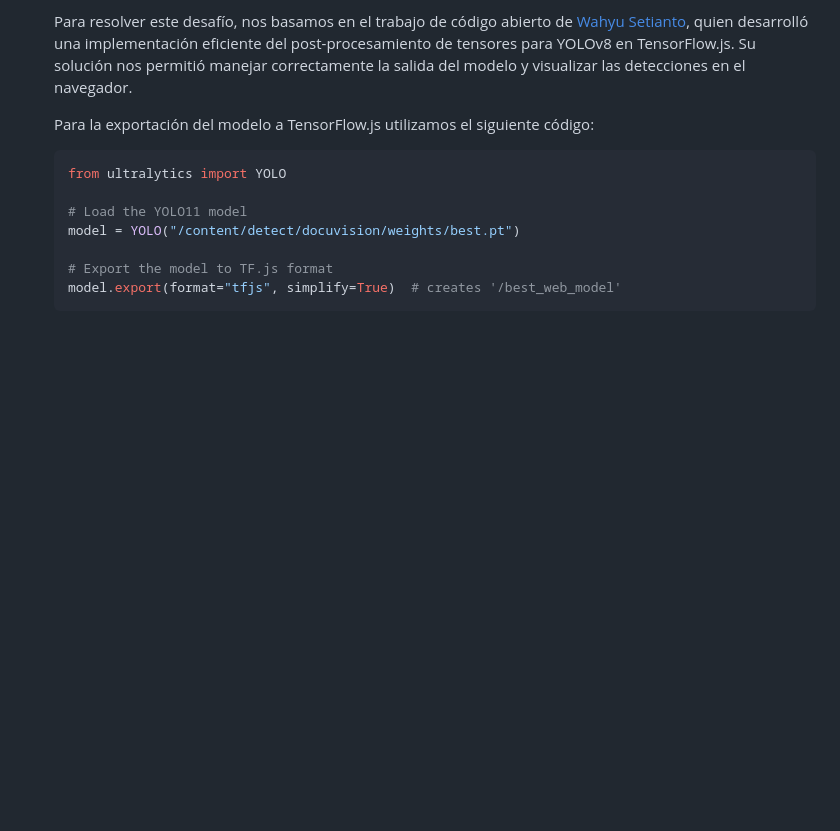
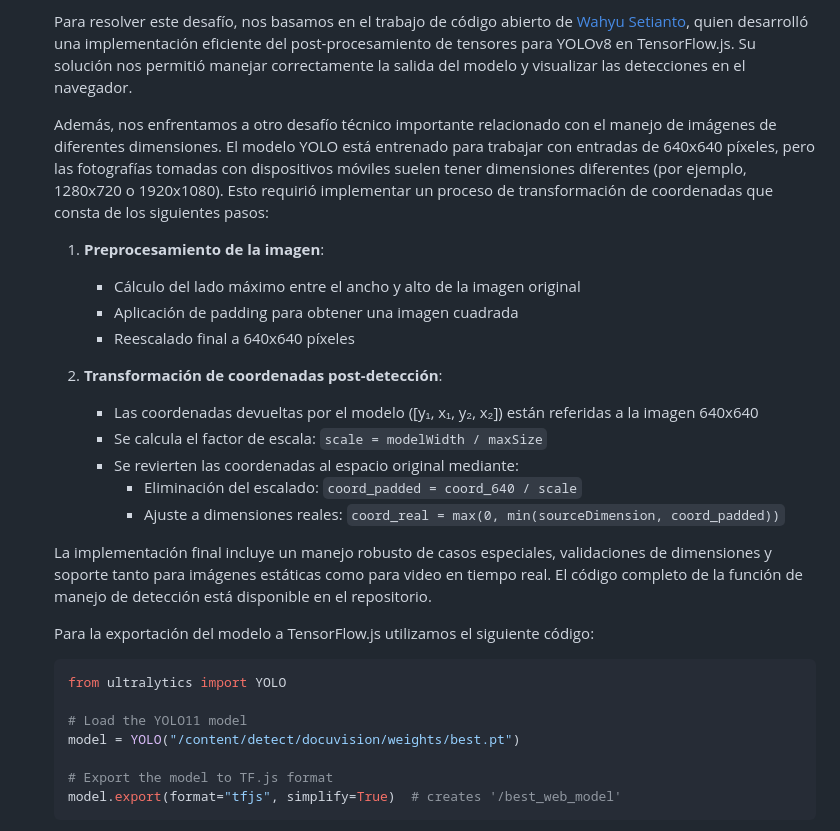
Before and after one commit to gitfrandu4/docuvision-web, a Markdown page: MEMORY.md, the part around the change. Rendered like a GitHub page; blank space fills up the shorter version.

Commit message:
Actualizar archivo MEMORY.md con información sobre exportación del modelo a TensorFlow.js y manejo de imágenes de diferentes dimensiones

```diff
--- a/MEMORY.md
+++ b/MEMORY.md
@@ -82,6 +82,23 @@ El proyecto se estructura en cuatro componentes principales:
    Esta diferencia se debe a que TensorFlow.js prioriza la eficiencia y flexibilidad, permitiendo que el post-procesamiento se realice en el lado del cliente según las necesidades específicas de la aplicación. Esta decisión de diseño nos llevó a buscar una solución que implemente esta capa adicional de procesamiento en `JavaScript` para interpretar y visualizar las detecciones correctamente.
 
    Para resolver este desafío, nos basamos en el trabajo de código abierto de [Wahyu Setianto](https://github.com/Hyuto), quien desarrolló una implementación eficiente del post-procesamiento de tensores para YOLOv8 en TensorFlow.js. Su solución nos permitió manejar correctamente la salida del modelo y visualizar las detecciones en el navegador.
+
+   Además, nos enfrentamos a otro desafío técnico importante relacionado con el manejo de imágenes de diferentes dimensiones. El modelo YOLO está entrenado para trabajar con entradas de 640x640 píxeles, pero las fotografías tomadas con dispositivos móviles suelen tener dimensiones diferentes (por ejemplo, 1280x720 o 1920x1080). Esto requirió implementar un proceso de transformación de coordenadas que consta de los siguientes pasos:
+
+   1. **Preprocesamiento de la imagen**:
+
+      - Cálculo del lado máximo entre el ancho y alto de la imagen original
+      - Aplicación de padding para obtener una imagen cuadrada
+      - Reescalado final a 640x640 píxeles
+
+   2. **Transformación de coordenadas post-detección**:
+      - Las coordenadas devueltas por el modelo ([y₁, x₁, y₂, x₂]) están referidas a la imagen 640x640
+      - Se calcula el factor de escala: `scale = modelWidth / maxSize`
+      - Se revierten las coordenadas al espacio original mediante:
+        - Eliminación del escalado: `coord_padded = coord_640 / scale`
+        - Ajuste a dimensiones reales: `coord_real = max(0, min(sourceDimension, coord_padded))`
+
+   La implementación final incluye un manejo robusto de casos especiales, validaciones de dimensiones y soporte tanto para imágenes estáticas como para video en tiempo real. El código completo de la función de manejo de detección está disponible en el repositorio.
 
    Para la exportación del modelo a TensorFlow.js utilizamos el siguiente código:
 
```
